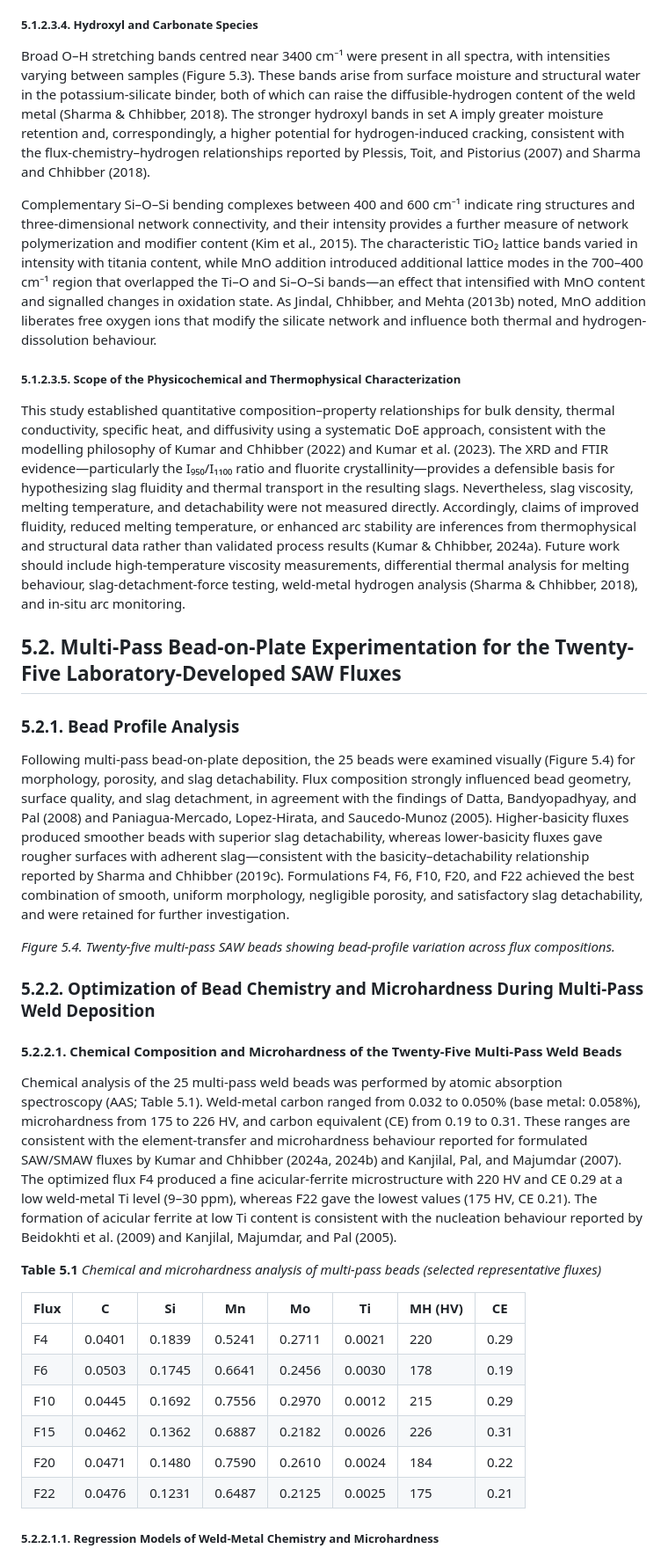
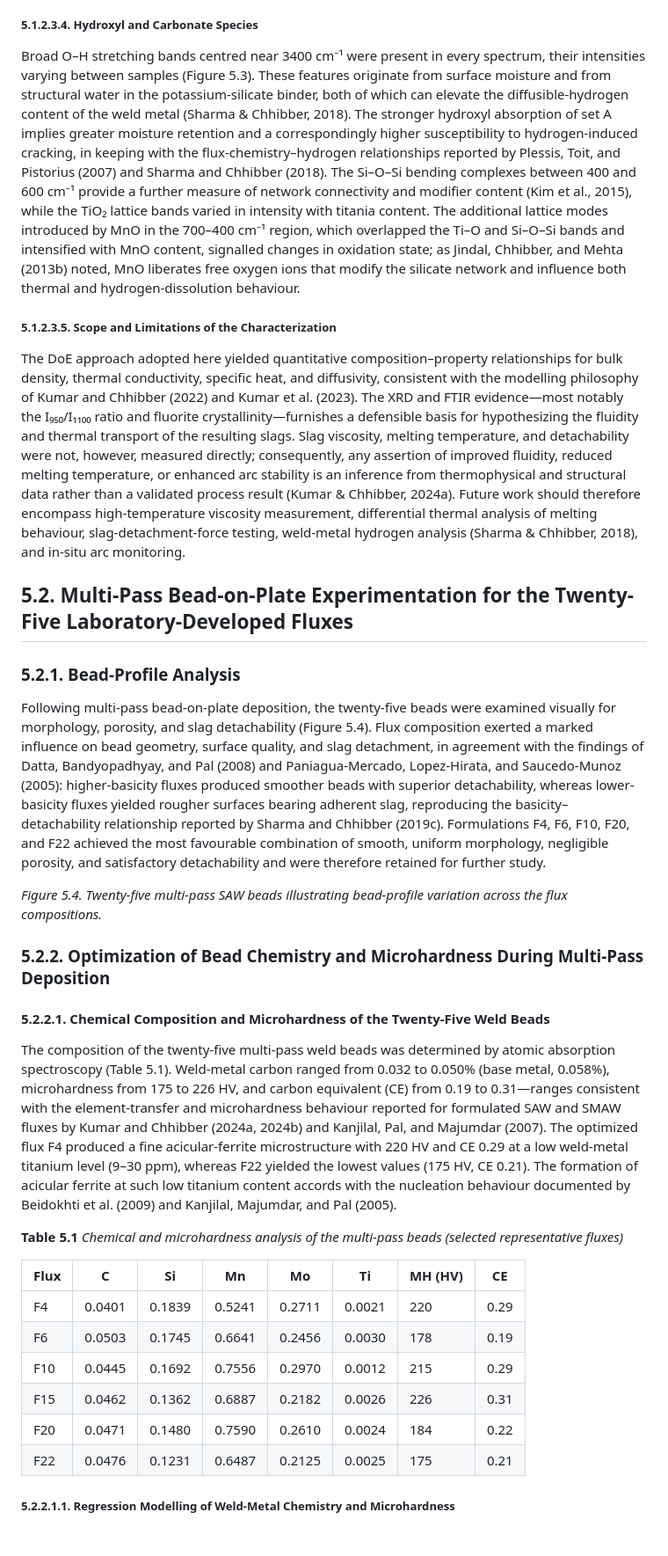
Before and after one commit to AMMU1986/AMMAN, a Markdown page: Chapter_5_Results_and_Discussion.md, the part around one of its changes. Shown at 88% size. Drawn GitHub-style; blank space fills up the shorter version.

```diff
--- a/Chapter_5_Results_and_Discussion.md
+++ b/Chapter_5_Results_and_Discussion.md
@@ -52,30 +46,28 @@ The relationship between slag behaviour and network depolymerization is well est
 
 ##### 5.1.2.3.4. Hydroxyl and Carbonate Species
 
-Broad O–H stretching bands centred near 3400 cm⁻¹ were present in all spectra, with intensities varying between samples (Figure 5.3). These bands arise from surface moisture and structural water in the potassium-silicate binder, both of which can raise the diffusible-hydrogen content of the weld metal (Sharma & Chhibber, 2018). The stronger hydroxyl bands in set A imply greater moisture retention and, correspondingly, a higher potential for hydrogen-induced cracking, consistent with the flux-chemistry–hydrogen relationships reported by Plessis, Toit, and Pistorius (2007) and Sharma and Chhibber (2018).
+Broad O–H stretching bands centred near 3400 cm⁻¹ were present in every spectrum, their intensities varying between samples (Figure 5.3). These features originate from surface moisture and from structural water in the potassium-silicate binder, both of which can elevate the diffusible-hydrogen content of the weld metal (Sharma & Chhibber, 2018). The stronger hydroxyl absorption of set A implies greater moisture retention and a correspondingly higher susceptibility to hydrogen-induced cracking, in keeping with the flux-chemistry–hydrogen relationships reported by Plessis, Toit, and Pistorius (2007) and Sharma and Chhibber (2018). The Si–O–Si bending complexes between 400 and 600 cm⁻¹ provide a further measure of network connectivity and modifier content (Kim et al., 2015), while the TiO₂ lattice bands varied in intensity with titania content. The additional lattice modes introduced by MnO in the 700–400 cm⁻¹ region, which overlapped the Ti–O and Si–O–Si bands and intensified with MnO content, signalled changes in oxidation state; as Jindal, Chhibber, and Mehta (2013b) noted, MnO liberates free oxygen ions that modify the silicate network and influence both thermal and hydrogen-dissolution behaviour.
 
-Complementary Si–O–Si bending complexes between 400 and 600 cm⁻¹ indicate ring structures and three-dimensional network connectivity, and their intensity provides a further measure of network polymerization and modifier content (Kim et al., 2015). The characteristic TiO₂ lattice bands varied in intensity with titania content, while MnO addition introduced additional lattice modes in the 700–400 cm⁻¹ region that overlapped the Ti–O and Si–O–Si bands—an effect that intensified with MnO content and signalled changes in oxidation state. As Jindal, Chhibber, and Mehta (2013b) noted, MnO addition liberates free oxygen ions that modify the silicate network and influence both thermal and hydrogen-dissolution behaviour.
+##### 5.1.2.3.5. Scope and Limitations of the Characterization
 
-##### 5.1.2.3.5. Scope of the Physicochemical and Thermophysical Characterization
+The DoE approach adopted here yielded quantitative composition–property relationships for bulk density, thermal conductivity, specific heat, and diffusivity, consistent with the modelling philosophy of Kumar and Chhibber (2022) and Kumar et al. (2023). The XRD and FTIR evidence—most notably the I₉₅₀/I₁₁₀₀ ratio and fluorite crystallinity—furnishes a defensible basis for hypothesizing the fluidity and thermal transport of the resulting slags. Slag viscosity, melting temperature, and detachability were not, however, measured directly; consequently, any assertion of improved fluidity, reduced melting temperature, or enhanced arc stability is an inference from thermophysical and structural data rather than a validated process result (Kumar & Chhibber, 2024a). Future work should therefore encompass high-temperature viscosity measurement, differential thermal analysis of melting behaviour, slag-detachment-force testing, weld-metal hydrogen analysis (Sharma & Chhibber, 2018), and in-situ arc monitoring.
 
-This study established quantitative composition–property relationships for bulk density, thermal conductivity, specific heat, and diffusivity using a systematic DoE approach, consistent with the modelling philosophy of Kumar and Chhibber (2022) and Kumar et al. (2023). The XRD and FTIR evidence—particularly the I₉₅₀/I₁₁₀₀ ratio and fluorite crystallinity—provides a defensible basis for hypothesizing slag fluidity and thermal transport in the resulting slags. Nevertheless, slag viscosity, melting temperature, and detachability were not measured directly. Accordingly, claims of improved fluidity, reduced melting temperature, or enhanced arc stability are inferences from thermophysical and structural data rather than validated process results (Kumar & Chhibber, 2024a). Future work should include high-temperature viscosity measurements, differential thermal analysis for melting behaviour, slag-detachment-force testing, weld-metal hydrogen analysis (Sharma & Chhibber, 2018), and in-situ arc monitoring.
+## 5.2. Multi-Pass Bead-on-Plate Experimentation for the Twenty-Five Laboratory-Developed Fluxes
 
-## 5.2. Multi-Pass Bead-on-Plate Experimentation for the Twenty-Five Laboratory-Developed SAW Fluxes
+### 5.2.1. Bead-Profile Analysis
 
-### 5.2.1. Bead Profile Analysis
+Following multi-pass bead-on-plate deposition, the twenty-five beads were examined visually for morphology, porosity, and slag detachability (Figure 5.4). Flux composition exerted a marked influence on bead geometry, surface quality, and slag detachment, in agreement with the findings of Datta, Bandyopadhyay, and Pal (2008) and Paniagua-Mercado, Lopez-Hirata, and Saucedo-Munoz (2005): higher-basicity fluxes produced smoother beads with superior detachability, whereas lower-basicity fluxes yielded rougher surfaces bearing adherent slag, reproducing the basicity–detachability relationship reported by Sharma and Chhibber (2019c). Formulations F4, F6, F10, F20, and F22 achieved the most favourable combination of smooth, uniform morphology, negligible porosity, and satisfactory detachability and were therefore retained for further study.
 
-Following multi-pass bead-on-plate deposition, the 25 beads were examined visually (Figure 5.4) for morphology, porosity, and slag detachability. Flux composition strongly influenced bead geometry, surface quality, and slag detachment, in agreement with the findings of Datta, Bandyopadhyay, and Pal (2008) and Paniagua-Mercado, Lopez-Hirata, and Saucedo-Munoz (2005). Higher-basicity fluxes produced smoother beads with superior slag detachability, whereas lower-basicity fluxes gave rougher surfaces with adherent slag—consistent with the basicity–detachability relationship reported by Sharma and Chhibber (2019c). Formulations F4, F6, F10, F20, and F22 achieved the best combination of smooth, uniform morphology, negligible porosity, and satisfactory slag detachability, and were retained for further investigation.
+*Figure 5.4. Twenty-five multi-pass SAW beads illustrating bead-profile variation across the flux compositions.*
 
-*Figure 5.4. Twenty-five multi-pass SAW beads showing bead-profile variation across flux compositions.*
+### 5.2.2. Optimization of Bead Chemistry and Microhardness During Multi-Pass Deposition
 
-### 5.2.2. Optimization of Bead Chemistry and Microhardness During Multi-Pass Weld Deposition
+#### 5.2.2.1. Chemical Composition and Microhardness of the Twenty-Five Weld Beads
 
-#### 5.2.2.1. Chemical Composition and Microhardness of the Twenty-Five Multi-Pass Weld Beads
-
-Chemical analysis of the 25 multi-pass weld beads was performed by atomic absorption spectroscopy (AAS; Table 5.1). Weld-metal carbon ranged from 0.032 to 0.050% (base metal: 0.058%), microhardness from 175 to 226 HV, and carbon equivalent (CE) from 0.19 to 0.31. These ranges are consistent with the element-transfer and microhardness behaviour reported for formulated SAW/SMAW fluxes by Kumar and Chhibber (2024a, 2024b) and Kanjilal, Pal, and Majumdar (2007). The optimized flux F4 produced a fine acicular-ferrite microstructure with 220 HV and CE 0.29 at a low weld-metal Ti level (9–30 ppm), whereas F22 gave the lowest values (175 HV, CE 0.21). The formation of acicular ferrite at low Ti content is consistent with the nucleation behaviour reported by Beidokhti et al. (2009) and Kanjilal, Majumdar, and Pal (2005).
+The composition of the twenty-five multi-pass weld beads was determined by atomic absorption spectroscopy (Table 5.1). Weld-metal carbon ranged from 0.032 to 0.050% (base metal, 0.058%), microhardness from 175 to 226 HV, and carbon equivalent (CE) from 0.19 to 0.31—ranges consistent with the element-transfer and microhardness behaviour reported for formulated SAW and SMAW fluxes by Kumar and Chhibber (2024a, 2024b) and Kanjilal, Pal, and Majumdar (2007). The optimized flux F4 produced a fine acicular-ferrite microstructure with 220 HV and CE 0.29 at a low weld-metal titanium level (9–30 ppm), whereas F22 yielded the lowest values (175 HV, CE 0.21). The formation of acicular ferrite at such low titanium content accords with the nucleation behaviour documented by Beidokhti et al. (2009) and Kanjilal, Majumdar, and Pal (2005).
 
 **Table 5.1**
-*Chemical and microhardness analysis of multi-pass beads (selected representative fluxes)*
+*Chemical and microhardness analysis of the multi-pass beads (selected representative fluxes)*
 
 | Flux | C | Si | Mn | Mo | Ti | MH (HV) | CE |
 |------|--------|--------|--------|--------|--------|---------|------|
@@ -86,5 +78,5 @@ Chemical analysis of the 25 multi-pass weld beads was performed by atomic absorp
 | F20  | 0.0471 | 0.1480 | 0.7590 | 0.2610 | 0.0024 | 184 | 0.22 |
 | F22  | 0.0476 | 0.1231 | 0.6487 | 0.2125 | 0.0025 | 175 | 0.21 |
 
-##### 5.2.2.1.1. Regression Models of Weld-Metal Chemistry and Microhardness
+##### 5.2.2.1.1. Regression Modelling of Weld-Metal Chemistry and Microhardness
 
```
Also changed, not shown: other parts of Chapter_5_Results_and_Discussion.md (+61 -89 lines).
